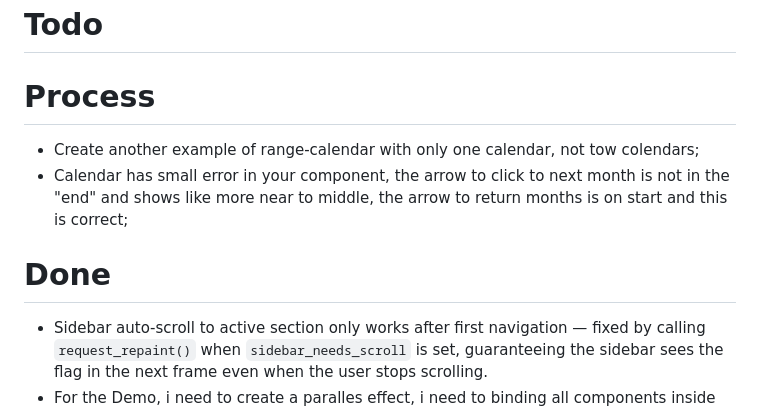
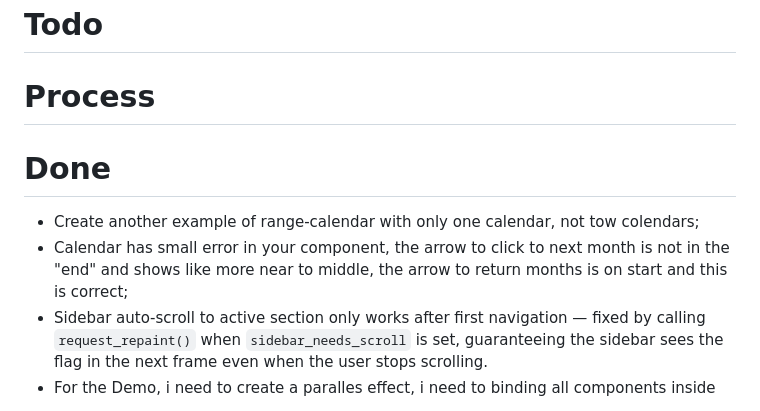
Before and after one commit to lalvesl/egui_shadcn, a Markdown page: tasklist.md, the part around the change. GitHub-like rendering.

Commit message:
docs: update tasklist to categorize completed items and adjust pending task descriptions

```diff
--- a/tasklist.md
+++ b/tasklist.md
@@ -2,11 +2,10 @@
 
 # Process
 
+# Done
+
 - Create another example of range-calendar with only one calendar, not tow colendars;
 - Calendar has small error in your component, the arrow to click to next month is not in the "end" and shows like more near to middle, the arrow to return months is on start and this is correct;
-
-# Done
-
 - Sidebar auto-scroll to active section only works after first navigation — fixed by calling `request_repaint()` when `sidebar_needs_scroll` is set, guaranteeing the sidebar sees the flag in the next frame even when the user stops scrolling.
 - For the Demo, i need to create a paralles effect, i need to binding all components inside the unique and large scroll, the sidebar will works like a goto links;
 - Command pallet, does not reusing components, the separator, input, cards, typography is not used;
```
